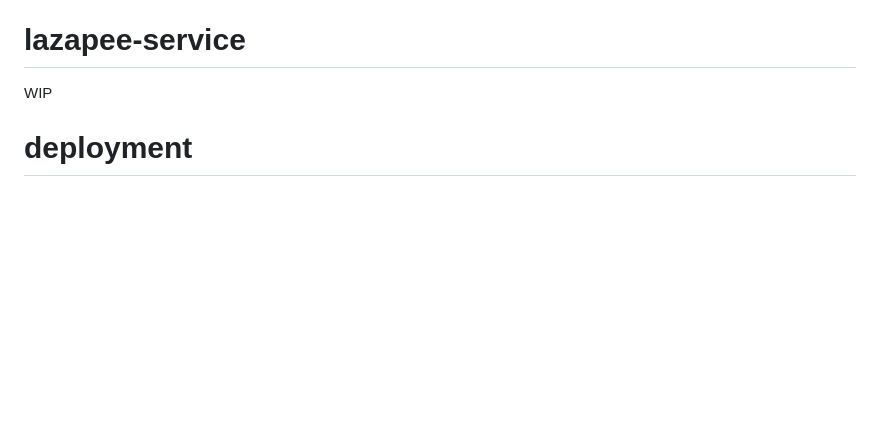
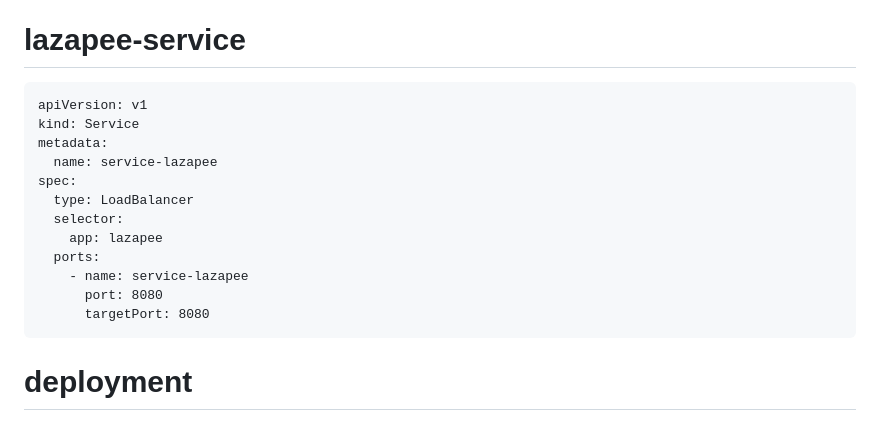
Before and after one commit to Halleyscomet0855/ISCS30.23-Project-Group-6-Application, a Markdown page: README.md, the part around the change. Drawn GitHub-style; blank space fills up the shorter version.

````diff
--- a/README.md
+++ b/README.md
@@ -153,7 +153,20 @@ demonstration.)
 
 # lazapee-service
 
-WIP
+```
+apiVersion: v1
+kind: Service
+metadata:
+  name: service-lazapee
+spec:
+  type: LoadBalancer
+  selector:
+    app: lazapee
+  ports:
+    - name: service-lazapee
+      port: 8080
+      targetPort: 8080
+```
 
 # deployment
 
````
